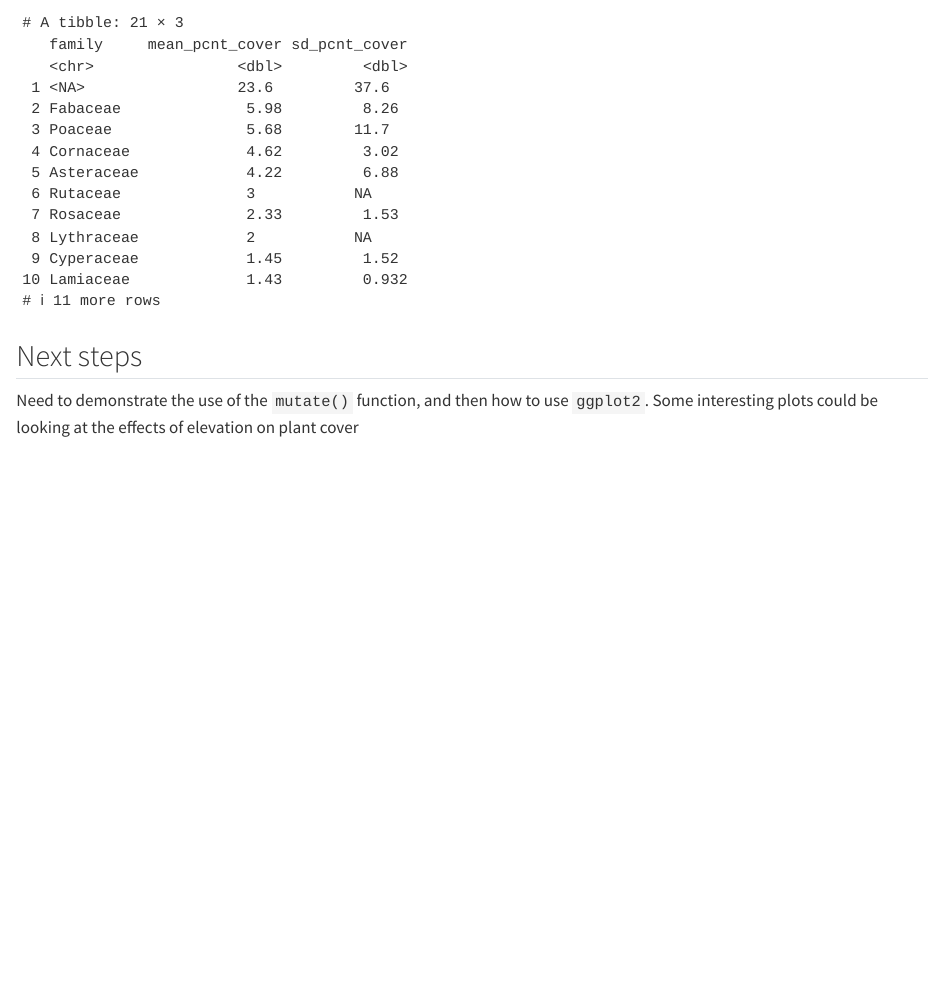
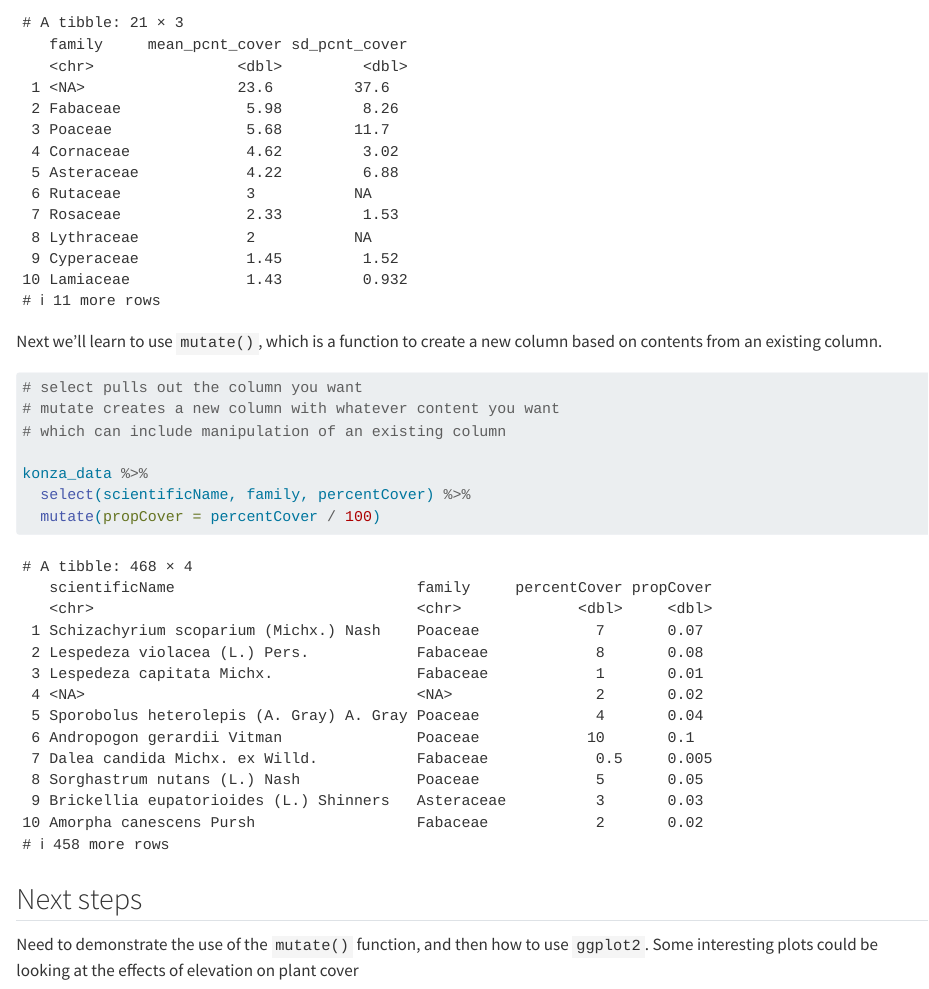
Before and after one commit to OMees26/2026-spring-ku-evrn-eds-learning-git, a Quarto document (Konza_analysis.qmd): the page in a window 1100 px wide, from 2370 px down. Rendered offline with R 4.5, knitr and Pandoc in place of Quarto, with nearby package versions; long lines of code are wrapped.

Commit message:
Add code to learn mutate and select

````diff
--- a/Konza_analysis.qmd
+++ b/Konza_analysis.qmd
@@ -65,6 +65,22 @@ konza_data %>%
   arrange(desc(mean_pcnt_cover))
 ```
 
+Next we'll learn to use `mutate()`, which is a function to create a new column based on contents from an existing column.
+
+```{r}
+#| label: use-mutate
+
+# select pulls out the column you want
+# mutate creates a new column with whatever content you want
+# which can include manipulation of an existing column
+
+konza_data %>%
+  select(scientificName, family, percentCover) %>%
+  mutate(propCover = percentCover / 100)
+
+```
+
+
 ## Next steps
 
 Need to demonstrate the use of the `mutate()` function, and then how to use `ggplot2`. Some interesting plots could be looking at the effects of elevation on plant cover
````
